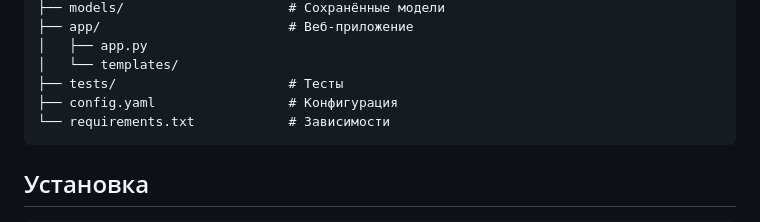
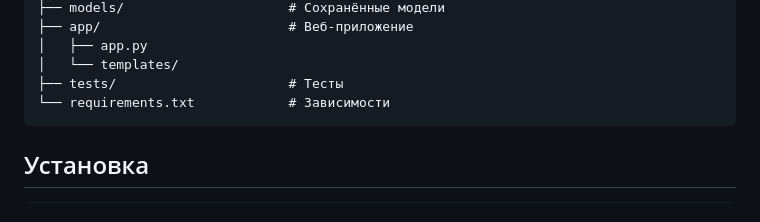
Before and after one commit to JakFreskoGG/Phishing-male-Classification-, a Markdown page: README.md, the part around the change. Rendered like a GitHub page.

````diff
--- a/README.md
+++ b/README.md
@@ -31,7 +31,6 @@ phishing-detection/
 │   ├── app.py
 │   └── templates/
 ├── tests/                      # Тесты
-├── config.yaml                 # Конфигурация
 └── requirements.txt            # Зависимости
 ```
 
````
